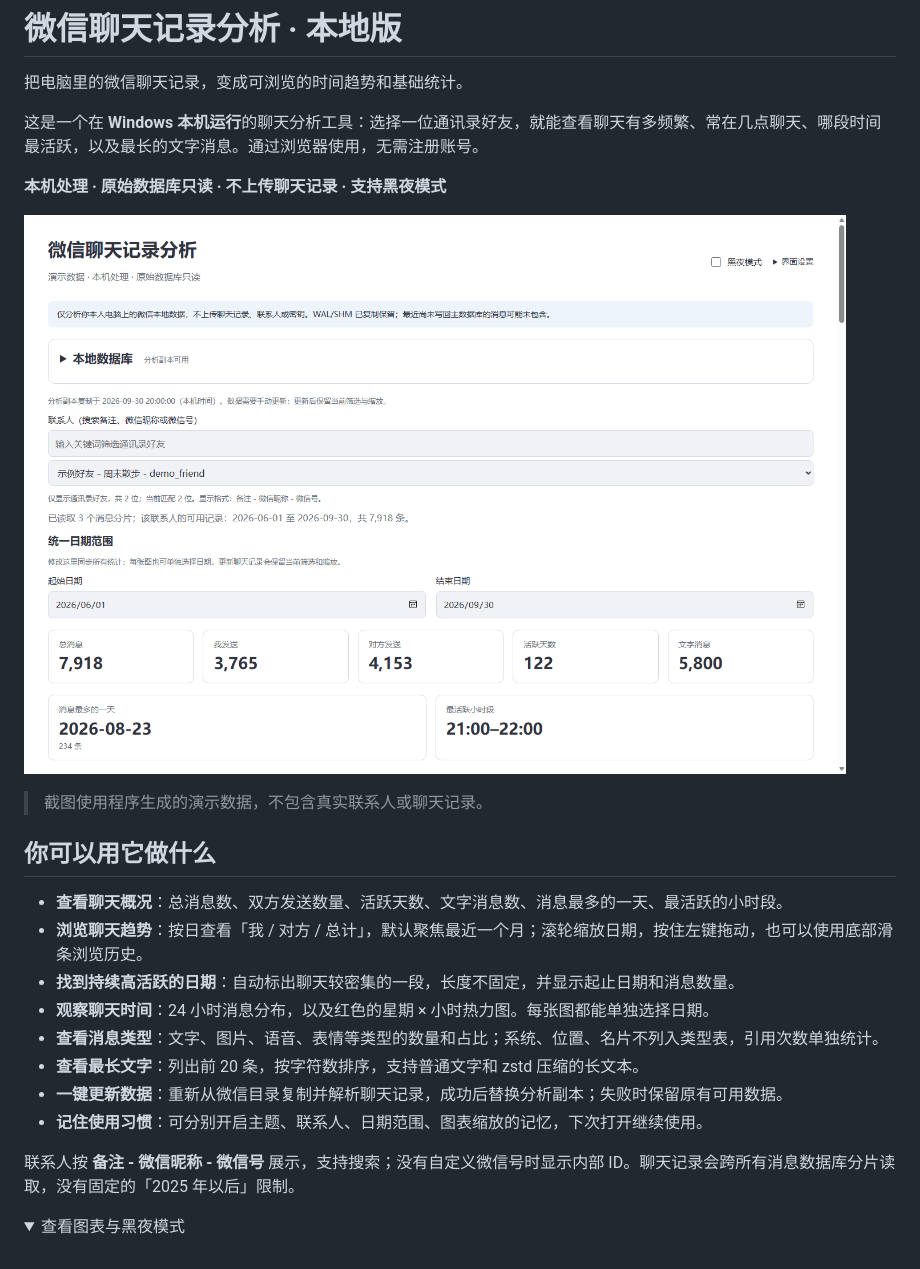
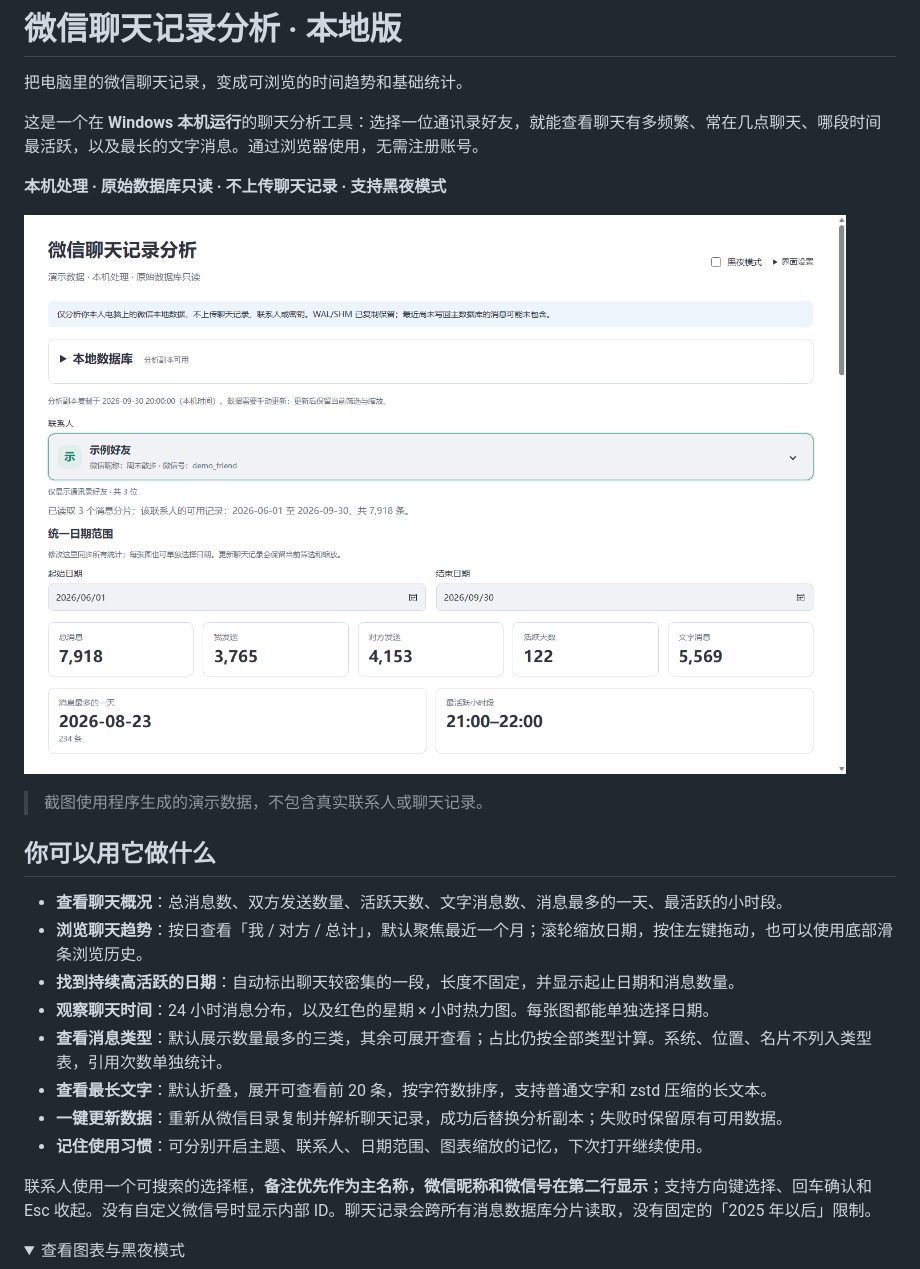
Before and after one commit to Kanghz87/wxchat-analysis, a Markdown page: README.md, the part around the change. Drawn GitHub-style; pictures changed too: docs/images/overview.png; folded sections open.

```diff
--- a/README.md
+++ b/README.md
@@ -16,12 +16,12 @@
 - **浏览聊天趋势**：按日查看「我 / 对方 / 总计」，默认聚焦最近一个月；滚轮缩放日期，按住左键拖动，也可以使用底部滑条浏览历史。
 - **找到持续高活跃的日期**：自动标出聊天较密集的一段，长度不固定，并显示起止日期和消息数量。
 - **观察聊天时间**：24 小时消息分布，以及红色的星期 × 小时热力图。每张图都能单独选择日期。
-- **查看消息类型**：文字、图片、语音、表情等类型的数量和占比；系统、位置、名片不列入类型表，引用次数单独统计。
-- **查看最长文字**：列出前 20 条，按字符数排序，支持普通文字和 zstd 压缩的长文本。
+- **查看消息类型**：默认展示数量最多的三类，其余可展开查看；占比仍按全部类型计算。系统、位置、名片不列入类型表，引用次数单独统计。
+- **查看最长文字**：默认折叠，展开可查看前 20 条，按字符数排序，支持普通文字和 zstd 压缩的长文本。
 - **一键更新数据**：重新从微信目录复制并解析聊天记录，成功后替换分析副本；失败时保留原有可用数据。
 - **记住使用习惯**：可分别开启主题、联系人、日期范围、图表缩放的记忆，下次打开继续使用。
 
-联系人按 **备注 - 微信昵称 - 微信号** 展示，支持搜索；没有自定义微信号时显示内部 ID。聊天记录会跨所有消息数据库分片读取，没有固定的「2025 年以后」限制。
+联系人使用一个可搜索的选择框，**备注优先作为主名称，微信昵称和微信号在第二行显示**；支持方向键选择、回车确认和 Esc 收起。没有自定义微信号时显示内部 ID。聊天记录会跨所有消息数据库分片读取，没有固定的「2025 年以后」限制。
 
 <details>
 <summary>查看图表与黑夜模式</summary>
```
Also changed, not shown: 5 other files.
